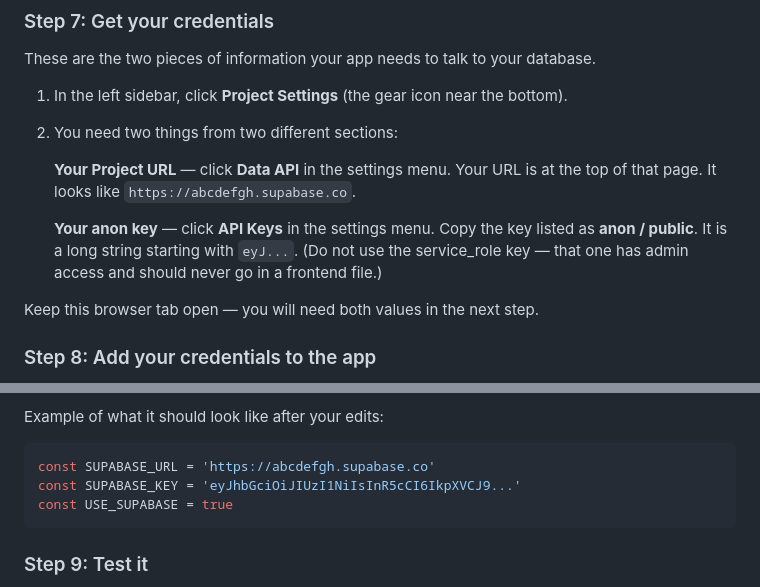
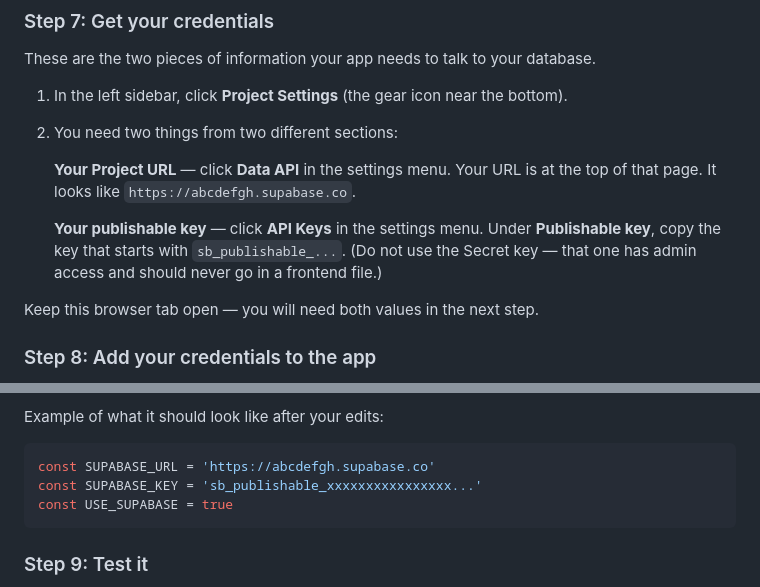
Before and after one commit to proflauracutler/is4012026fallaquariumsupabase, a Markdown page: README.md, 2 parts joined by grey strips. Drawn GitHub-style.

````diff
--- a/README.md
+++ b/README.md
@@ -89,7 +89,7 @@ These are the two pieces of information your app needs to talk to your database.
 
    **Your Project URL** — click **Data API** in the settings menu. Your URL is at the top of that page. It looks like `https://abcdefgh.supabase.co`.
 
-   **Your anon key** — click **API Keys** in the settings menu. Copy the key listed as **anon / public**. It is a long string starting with `eyJ...`. (Do not use the service_role key — that one has admin access and should never go in a frontend file.)
+   **Your publishable key** — click **API Keys** in the settings menu. Under **Publishable key**, copy the key that starts with `sb_publishable_...`. (Do not use the Secret key — that one has admin access and should never go in a frontend file.)
 
 Keep this browser tab open — you will need both values in the next step.
 
@@ -113,7 +113,7 @@ Example of what it should look like after your edits:
 
 ```js
 const SUPABASE_URL = 'https://abcdefgh.supabase.co'
-const SUPABASE_KEY = 'eyJhbGciOiJIUzI1NiIsInR5cCI6IkpXVCJ9...'
+const SUPABASE_KEY = 'sb_publishable_xxxxxxxxxxxxxxxx...'
 const USE_SUPABASE = true
 ```
 
````
